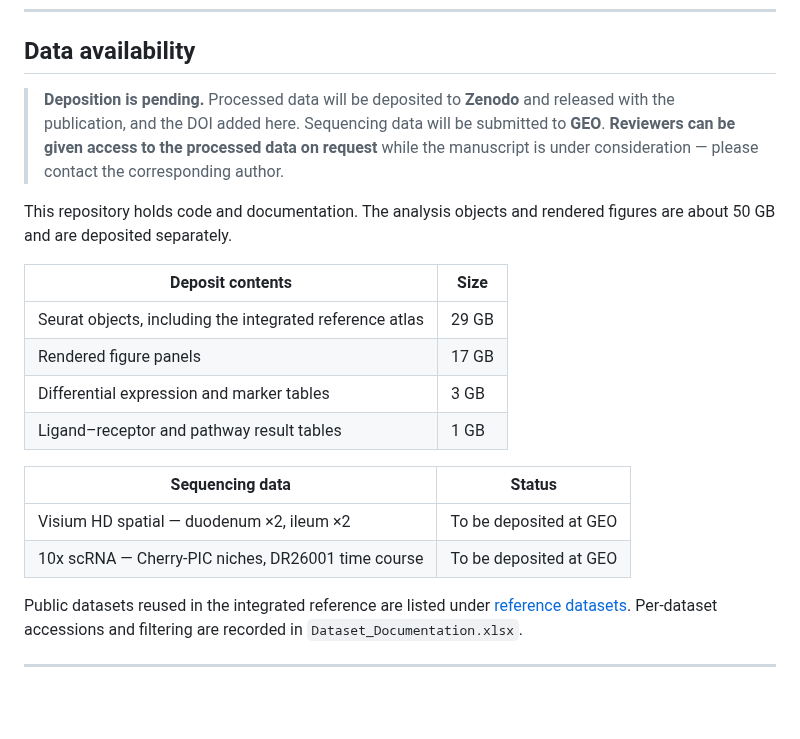
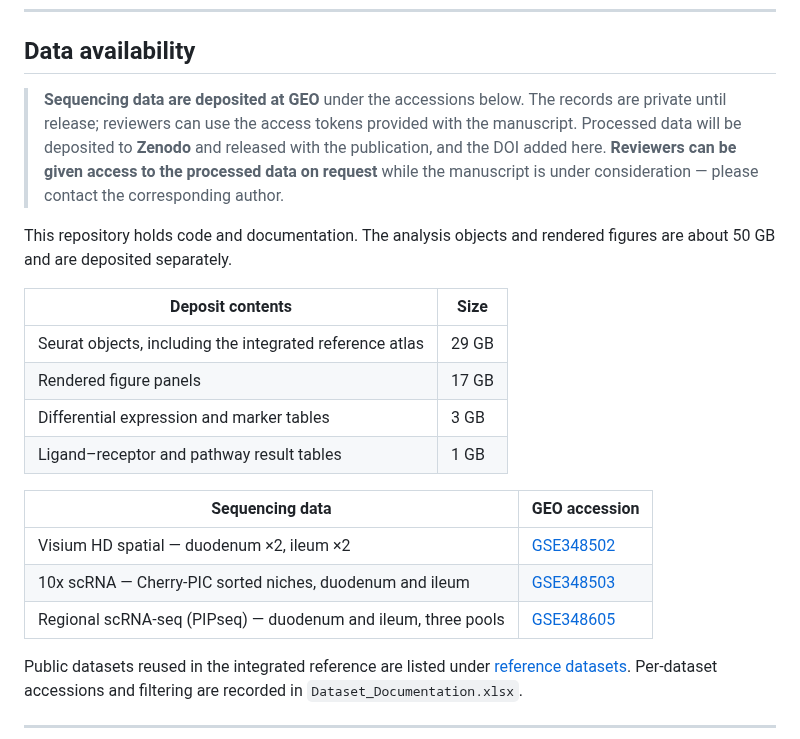
Before and after one commit to Naiklab/Cherry-PIC-Intestinal-Niches, a Markdown page: README.md, the part around one of its changes. Rendered like a GitHub page; blank space fills up the shorter version.

Commit message:
README: add GEO accessions for the three sequencing datasets
Visium HD GSE348502, sorted-niche scRNA GSE348503, regional scRNA-seq
(PIPseq) GSE348605. Replaces the pending-deposition wording.

Co-Authored-By: Claude Sonnet 5.5 <noreply@anthropic.com>

```diff
--- a/README.md
+++ b/README.md
@@ -12,10 +12,11 @@ Every manuscript panel derived from sequencing data is produced by a notebook he
 
 ## Data availability
 
-> **Deposition is pending.** Processed data will be deposited to **Zenodo** and released with
-> the publication, and the DOI added here. Sequencing data will be submitted to **GEO**.
-> **Reviewers can be given access to the processed data on request** while the manuscript is
-> under consideration — please contact the corresponding author.
+> **Sequencing data are deposited at GEO** under the accessions below. The records are private
+> until release; reviewers can use the access tokens provided with the manuscript. Processed
+> data will be deposited to **Zenodo** and released with the publication, and the DOI added
+> here. **Reviewers can be given access to the processed data on request** while the
+> manuscript is under consideration — please contact the corresponding author.
 
 This repository holds code and documentation. The analysis objects and rendered figures are
 about 50 GB and are deposited separately.
@@ -27,10 +28,11 @@ about 50 GB and are deposited separately.
 | Differential expression and marker tables | 3 GB |
 | Ligand–receptor and pathway result tables | 1 GB |
 
-| Sequencing data | Status |
+| Sequencing data | GEO accession |
 |---|---|
-| Visium HD spatial — duodenum ×2, ileum ×2 | To be deposited at GEO |
-| 10x scRNA — Cherry-PIC niches, DR26001 time course | To be deposited at GEO |
+| Visium HD spatial — duodenum ×2, ileum ×2 | [GSE348502](https://www.ncbi.nlm.nih.gov/geo/query/acc.cgi?acc=GSE348502) |
+| 10x scRNA — Cherry-PIC sorted niches, duodenum and ileum | [GSE348503](https://www.ncbi.nlm.nih.gov/geo/query/acc.cgi?acc=GSE348503) |
+| Regional scRNA-seq (PIPseq) — duodenum and ileum, three pools | [GSE348605](https://www.ncbi.nlm.nih.gov/geo/query/acc.cgi?acc=GSE348605) |
 
 Public datasets reused in the integrated reference are listed under
 [reference datasets](#reference-datasets). Per-dataset accessions and filtering are recorded
```
Also changed, not shown: other parts of README.md (+2 -2 lines).
